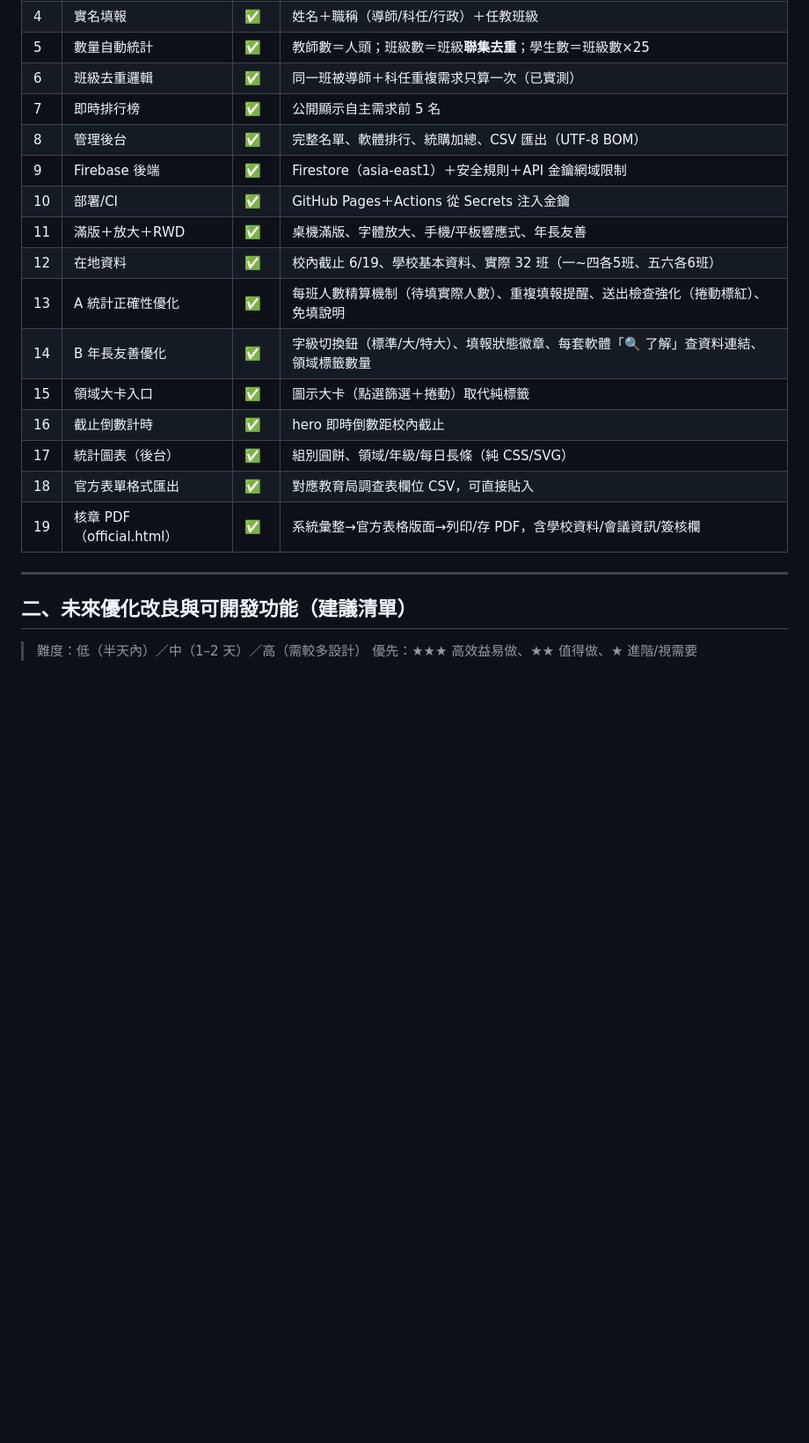
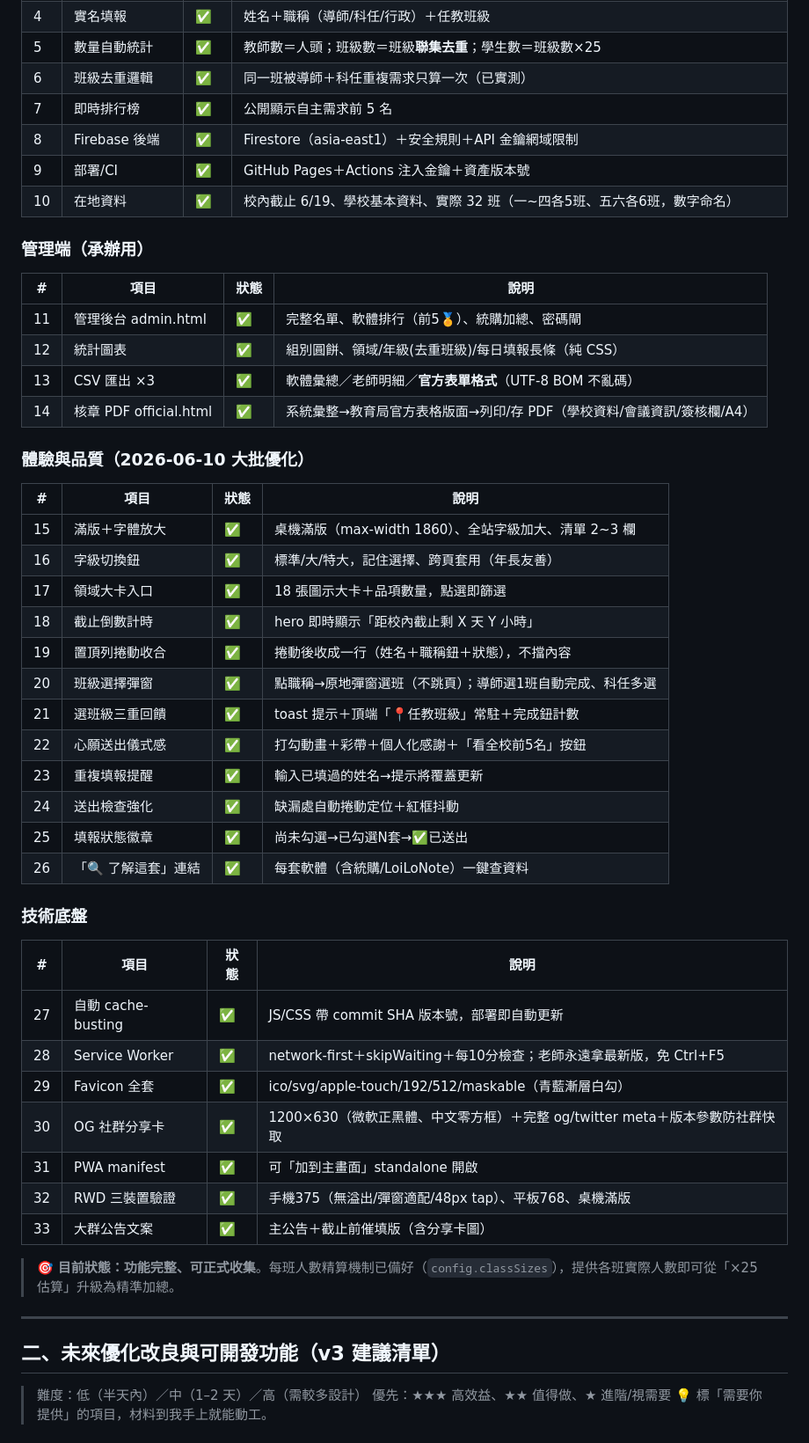
Before and after one commit to cagoooo/smes-soft-survey, a Markdown page: 進度與優化建議.md, the part around one of its changes. Shown at 88% size. Drawn GitHub-style; blank space fills up the shorter version.

```diff
--- a/進度與優化建議.md
+++ b/進度與優化建議.md
@@ -17,23 +18,52 @@
 | 5 | 數量自動統計 | ✅ | 教師數＝人頭；班級數＝班級**聯集去重**；學生數＝班級數×25 |
 | 6 | 班級去重邏輯 | ✅ | 同一班被導師＋科任重複需求只算一次（已實測） |
 | 7 | 即時排行榜 | ✅ | 公開顯示自主需求前 5 名 |
-| 8 | 管理後台 | ✅ | 完整名單、軟體排行、統購加總、CSV 匯出（UTF-8 BOM） |
-| 9 | Firebase 後端 | ✅ | Firestore（asia-east1）＋安全規則＋API 金鑰網域限制 |
-| 10 | 部署/CI | ✅ | GitHub Pages＋Actions 從 Secrets 注入金鑰 |
-| 11 | 滿版＋放大＋RWD | ✅ | 桌機滿版、字體放大、手機/平板響應式、年長友善 |
-| 12 | 在地資料 | ✅ | 校內截止 6/19、學校基本資料、實際 32 班（一~四各5班、五六各6班） |
-| 13 | A 統計正確性優化 | ✅ | 每班人數精算機制（待填實際人數）、重複填報提醒、送出檢查強化（捲動標紅）、免填說明 |
-| 14 | B 年長友善優化 | ✅ | 字級切換鈕（標準/大/特大）、填報狀態徽章、每套軟體「🔍 了解」查資料連結、領域標籤數量 |
-| 15 | 領域大卡入口 | ✅ | 圖示大卡（點選篩選＋捲動）取代純標籤 |
-| 16 | 截止倒數計時 | ✅ | hero 即時倒數距校內截止 |
-| 17 | 統計圖表（後台） | ✅ | 組別圓餅、領域/年級/每日長條（純 CSS/SVG） |
-| 18 | 官方表單格式匯出 | ✅ | 對應教育局調查表欄位 CSV，可直接貼入 |
-| 19 | 核章 PDF（official.html） | ✅ | 系統彙整→官方表格版面→列印/存 PDF，含學校資料/會議資訊/簽核欄 |
+| 8 | Firebase 後端 | ✅ | Firestore（asia-east1）＋安全規則＋API 金鑰網域限制 |
+| 9 | 部署/CI | ✅ | GitHub Pages＋Actions 注入金鑰＋資產版本號 |
+| 10 | 在地資料 | ✅ | 校內截止 6/19、學校基本資料、實際 32 班（一~四各5班、五六各6班，數字命名） |
+
+### 管理端（承辦用）
+| # | 項目 | 狀態 | 說明 |
+|---|------|------|------|
+| 11 | 管理後台 admin.html | ✅ | 完整名單、軟體排行（前5🏅）、統購加總、密碼閘 |
+| 12 | 統計圖表 | ✅ | 組別圓餅、領域/年級(去重班級)/每日填報長條（純 CSS） |
+| 13 | CSV 匯出 ×3 | ✅ | 軟體彙總／老師明細／**官方表單格式**（UTF-8 BOM 不亂碼） |
+| 14 | 核章 PDF official.html | ✅ | 系統彙整→教育局官方表格版面→列印/存 PDF（學校資料/會議資訊/簽核欄/A4） |
+
+### 體驗與品質（2026-06-10 大批優化）
+| # | 項目 | 狀態 | 說明 |
+|---|------|------|------|
+| 15 | 滿版＋字體放大 | ✅ | 桌機滿版（max-width 1860）、全站字級加大、清單 2~3 欄 |
+| 16 | 字級切換鈕 | ✅ | 標準/大/特大，記住選擇、跨頁套用（年長友善） |
+| 17 | 領域大卡入口 | ✅ | 18 張圖示大卡＋品項數量，點選即篩選 |
+| 18 | 截止倒數計時 | ✅ | hero 即時顯示「距校內截止剩 X 天 Y 小時」 |
+| 19 | 置頂列捲動收合 | ✅ | 捲動後收成一行（姓名＋職稱鈕＋狀態），不擋內容 |
+| 20 | 班級選擇彈窗 | ✅ | 點職稱→原地彈窗選班（不跳頁）；導師選1班自動完成、科任多選 |
+| 21 | 選班級三重回饋 | ✅ | toast 提示＋頂端「📍任教班級」常駐＋完成鈕計數 |
+| 22 | 心願送出儀式感 | ✅ | 打勾動畫＋彩帶＋個人化感謝＋「看全校前5名」按鈕 |
+| 23 | 重複填報提醒 | ✅ | 輸入已填過的姓名→提示將覆蓋更新 |
+| 24 | 送出檢查強化 | ✅ | 缺漏處自動捲動定位＋紅框抖動 |
+| 25 | 填報狀態徽章 | ✅ | 尚未勾選→已勾選N套→✅已送出 |
+| 26 | 「🔍 了解這套」連結 | ✅ | 每套軟體（含統購/LoiLoNote）一鍵查資料 |
+
+### 技術底盤
+| # | 項目 | 狀態 | 說明 |
+|---|------|------|------|
+| 27 | 自動 cache-busting | ✅ | JS/CSS 帶 commit SHA 版本號，部署即自動更新 |
+| 28 | Service Worker | ✅ | network-first＋skipWaiting＋每10分檢查；老師永遠拿最新版，免 Ctrl+F5 |
+| 29 | Favicon 全套 | ✅ | ico/svg/apple-touch/192/512/maskable（青藍漸層白勾） |
+| 30 | OG 社群分享卡 | ✅ | 1200×630（微軟正黑體、中文零方框）＋完整 og/twitter meta＋版本參數防社群快取 |
+| 31 | PWA manifest | ✅ | 可「加到主畫面」standalone 開啟 |
+| 32 | RWD 三裝置驗證 | ✅ | 手機375（無溢出/彈窗適配/48px tap）、平板768、桌機滿版 |
+| 33 | 大群公告文案 | ✅ | 主公告＋截止前催填版（含分享卡圖） |
+
+> 🎯 **目前狀態：功能完整、可正式收集**。每班人數精算機制已備好（`config.classSizes`），提供各班實際人數即可從「×25 估算」升級為精準加總。
 
 ---
 
-## 二、未來優化改良與可開發功能（建議清單）
+## 二、未來優化改良與可開發功能（v3 建議清單）
 
 > 難度：低（半天內）／中（1–2 天）／高（需較多設計）
-> 優先：★★★ 高效益易做、★★ 值得做、★ 進階/視需要
+> 優先：★★★ 高效益、★★ 值得做、★ 進階/視需要
+> 💡 標「需要你提供」的項目，材料到我手上就能動工。
 
```
Also changed, not shown: other parts of 進度與優化建議.md (+71 -71 lines).
